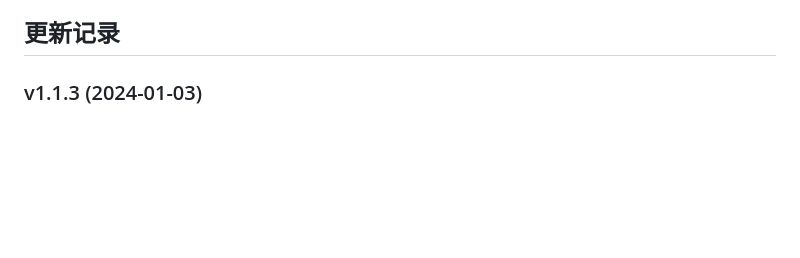
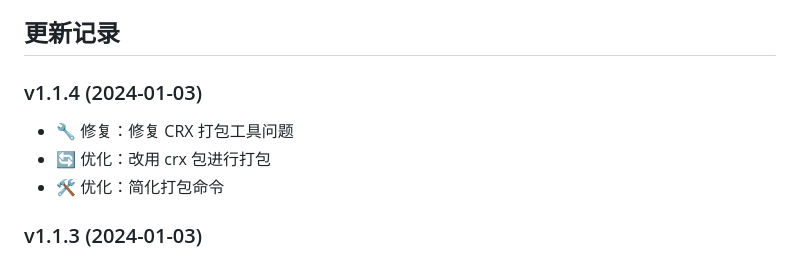
Before and after one commit to cavin-works/chrome-bookmark-manager, a Markdown page: README.md, the part around the change. Drawn GitHub-style; blank space fills up the shorter version.

Commit message:
docs: 增加docs

```diff
--- a/README.md
+++ b/README.md
@@ -15,6 +15,11 @@
 - 🚀 自动发布：使用 GitHub Actions 自动构建和发布新版本
 
 ## 更新记录
+
+### v1.1.4 (2024-01-03)
+- 🔧 修复：修复 CRX 打包工具问题
+- 🔄 优化：改用 crx 包进行打包
+- 🛠️ 优化：简化打包命令
 
 ### v1.1.3 (2024-01-03)
 - 🔧 修复：修复 CRX 文件打包和发布问题
```
